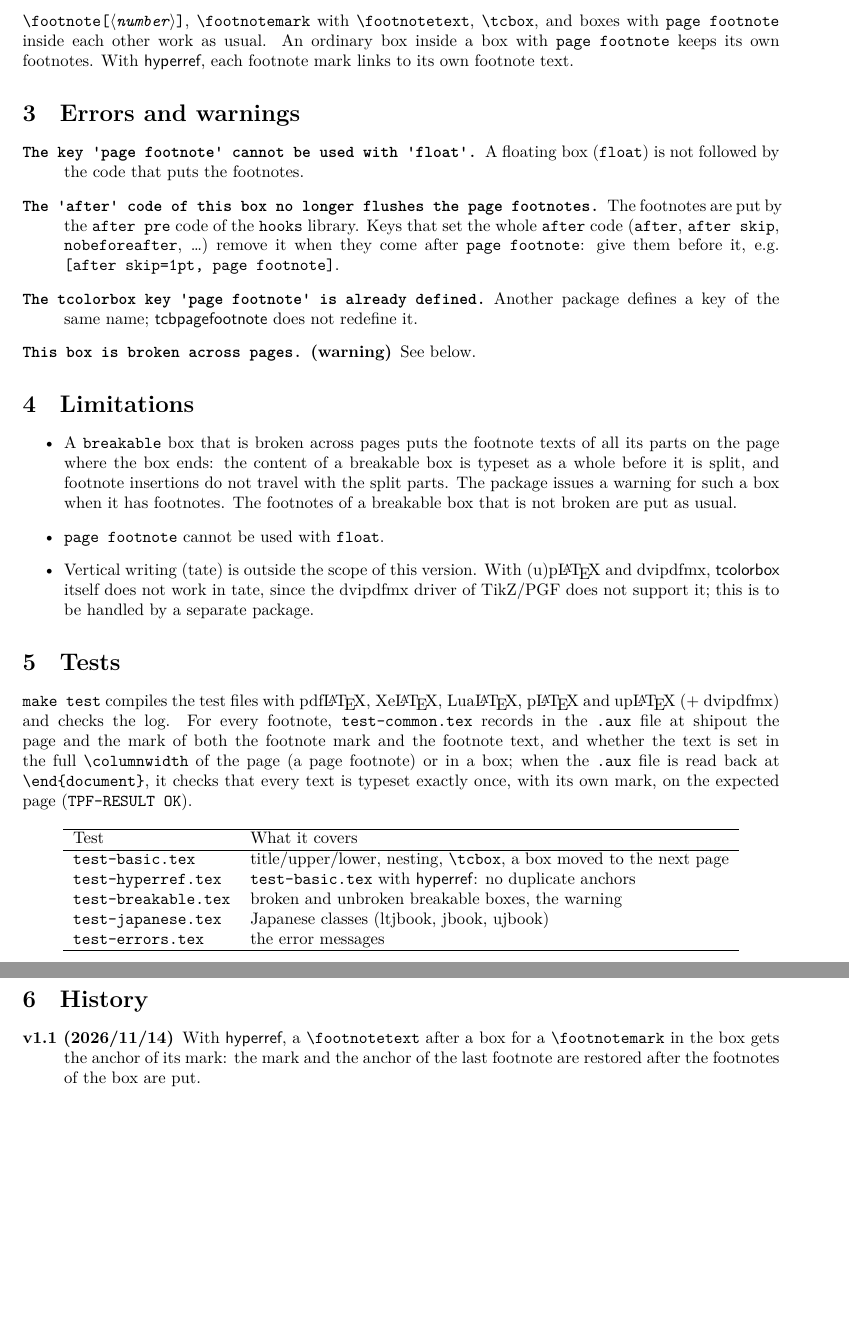
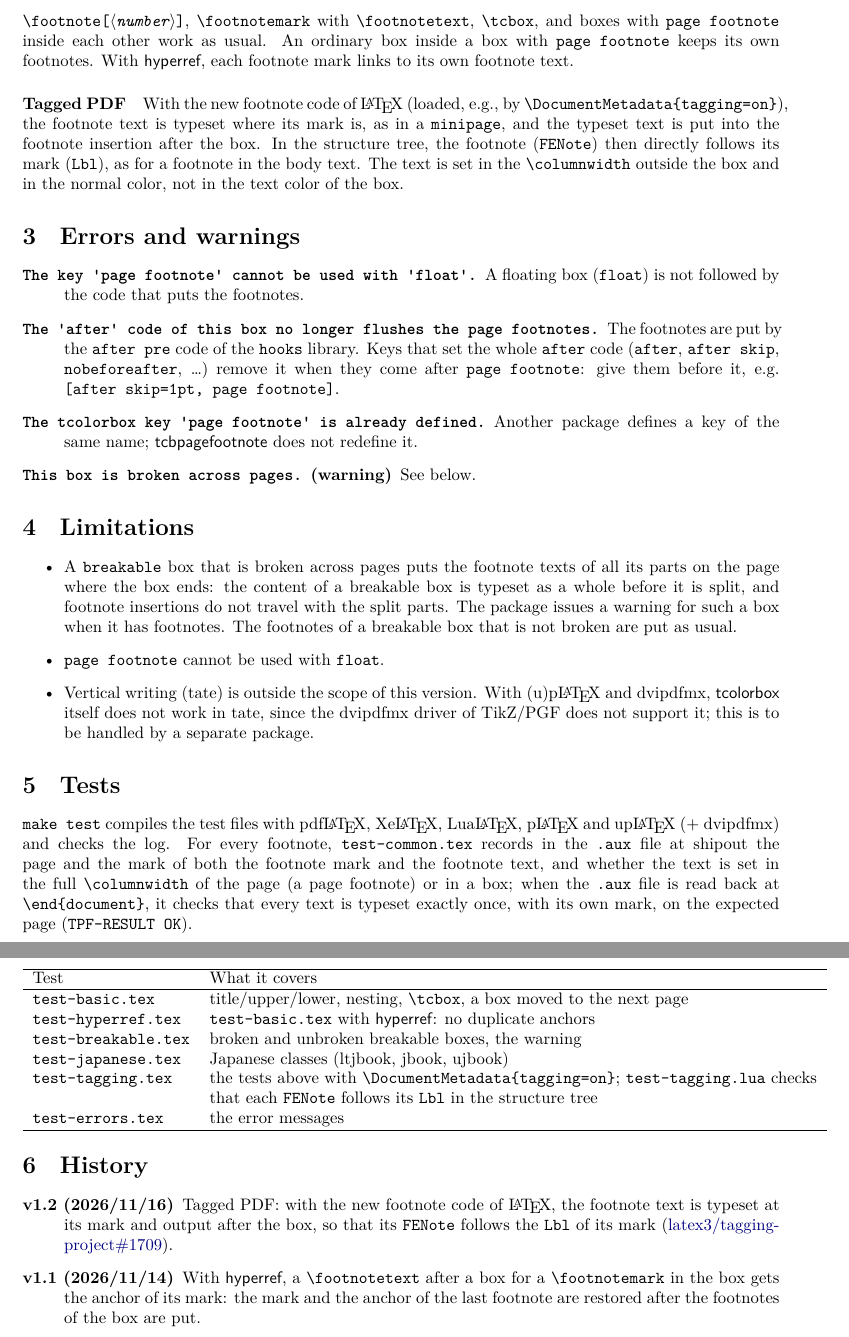
Before and after one commit to munepi/tcbpagefootnote, a LaTeX document (tcbpagefootnote.tex, which reads tcbpagefootnote.sty): two parts of pages 2 and 3 of 3, joined at a grey line, cut so that both start at the same text, the shorter picture padded with empty space. Compiled offline with XeLaTeX.

Commit message:
Put the FENote right after its Lbl in a tagged PDF (v1.2)
With \DocumentMetadata{tagging=on}, the footnote texts of a box with
"page footnote" were typeset after the box, so latex-lab made their
FENote structures children of the enclosing Sect instead of following
the Lbl of their marks (latex3/tagging-project#1709).

With the new footnote code of LaTeX (\fnote_footnotetext:n), the text is
now typeset at its mark, as in a minipage, through a fntext/process
socket plug that collects the typeset material in a box; after the box,
the material is output through the current fntext/process plug (the
page, an outer box with "page footnote", or an outer ordinary box).
The text is set in the \columnwidth and \textwidth saved when the box
starts, and in the normal color with \nobreak after the color special.
Without the new footnote code, the v1.1 code is used unchanged.

test-tagging.tex runs the tests with tagging, and test-tagging.lua
checks with show-pdf-tags that each FENote follows its Lbl.
test-common.tex skips the hyperref anchor check with the new footnote
code, which makes the links itself.

```diff
--- a/tcbpagefootnote.sty
+++ b/tcbpagefootnote.sty
@@ -41,7 +45,7 @@
 %%
 \RequirePackage{expl3}
 \ProvidesExplPackage{tcbpagefootnote}
-  {2026/11/14}{1.1}{Page footnotes from inside tcolorbox}
+  {2026/11/16}{1.2}{Page footnotes from inside tcolorbox}
 
 \RequirePackage{tcolorbox}
 \tcbuselibrary{hooks}
@@ -125,18 +129,21 @@
 %%    restored afterwards: a \footnotetext after the box for a
 %%    \footnotemark in it uses them.
 %% -----------------------------------------------------------------
+\cs_new_protected:Npn \__tcbpagefootnote_check_broken:
+  {
+    \cs_if_exist:NT \c@tcbbreakpart
+      {
+        \int_compare:nNnT { \c@tcbbreakpart } > { 1 }
+          { \msg_warning:nn { tcbpagefootnote } { broken } }
+      }
+  }
+
 \cs_new_protected:Npn \__tcbpagefootnote_flush:
   {
     \tl_set_eq:NN \l__tcbpagefootnote_notes_tl \g__tcbpagefootnote_notes_tl
     \tl_gclear:N \g__tcbpagefootnote_notes_tl
     \tl_if_empty:NF \l__tcbpagefootnote_notes_tl
-      {
-        \cs_if_exist:NT \c@tcbbreakpart
-          {
-            \int_compare:nNnT { \c@tcbbreakpart } > { 1 }
-              { \msg_warning:nn { tcbpagefootnote } { broken } }
-          }
-      }
+      { \__tcbpagefootnote_check_broken: }
     \tl_set_eq:NN \l__tcbpagefootnote_mark_tl \@thefnmark
     \cs_if_exist:NT \Hy@footnote@currentHref
       {
@@ -150,6 +157,94 @@
         \tl_gset_eq:NN \Hy@footnote@currentHref
           \l__tcbpagefootnote_href_tl
       }
+  }
+
+%% -----------------------------------------------------------------
+%% 1'-3'. With the new footnote code of LaTeX (latex-lab-footnotes,
+%%    loaded e.g. by \DocumentMetadata{tagging=on}), the footnote text
+%%    is typeset at the place of its mark, as for a minipage, and the
+%%    typeset material is collected in a box: its structure (FENote)
+%%    then follows its mark (Lbl) in a tagged PDF.  The material is
+%%    output after the box through the fntext/process socket, i.e.
+%%    into \footins, into the box of an outer box with "page footnote"
+%%    or into \@mpfootins of an outer ordinary box.
+%%    The text is set in the \columnwidth and \textwidth outside the
+%%    box, saved when a box starts (\tcb@layer@inc) unless it is
+%%    directly inside a box with "page footnote".  The color is reset:
+%%    the material would otherwise carry the text color of the box.
+%%    \nobreak keeps the color special from being a place where the
+%%    insertion can be split before its first line.
+%% -----------------------------------------------------------------
+\box_new:N \g__tcbpagefootnote_notes_box
+\box_new:N \l__tcbpagefootnote_notes_box
+\dim_new:N \l__tcbpagefootnote_columnwidth_dim
+\dim_new:N \l__tcbpagefootnote_textwidth_dim
+%% The layer of the box with "page footnote" we are directly in
+\tl_new:N \l__tcbpagefootnote_layer_tl
+
+\cs_new_protected:Npn \__tcbpagefootnote_save_width:
+  {
+    \str_if_eq:eeF { \l__tcbpagefootnote_layer_tl } { \int_use:N \c@tcblayer }
+      {
+        \dim_set_eq:NN \l__tcbpagefootnote_columnwidth_dim \columnwidth
+        \dim_set_eq:NN \l__tcbpagefootnote_textwidth_dim \textwidth
+      }
+  }
+
+\cs_new_protected:Npn \__tcbpagefootnote_socket_restore:
+  {
+    \cs_set:Npn \@mpfn { footnote }
+    \cs_set:Npn \thempfn { \thefootnote }
+    \cs_set_eq:NN \@footnotetext \fnote_footnotetext:n
+    \AssignSocketPlug { fntext/process } { tcbpagefootnote }
+    \tl_set:Ne \l__tcbpagefootnote_layer_tl { \int_use:N \c@tcblayer }
+  }
+
+\cs_new_protected:Npn \__tcbpagefootnote_socket_flush:
+  {
+    \box_set_eq:NN \l__tcbpagefootnote_notes_box \g__tcbpagefootnote_notes_box
+    \box_gclear:N \g__tcbpagefootnote_notes_box
+    \box_if_empty:NF \l__tcbpagefootnote_notes_box
+      {
+        \__tcbpagefootnote_check_broken:
+        \UseSocket { fntext/process }
+          {
+            \reset@font
+            \footnotesize
+            \interlinepenalty \interfootnotelinepenalty
+            \splittopskip \footnotesep
+            \splitmaxdepth \dp \strutbox
+            \floatingpenalty \@MM
+            \unvbox \l__tcbpagefootnote_notes_box
+          }
+      }
+  }
+
+\cs_if_exist:NT \fnote_footnotetext:n
+  {
+    \NewSocketPlug { fntext/process } { tcbpagefootnote }
+      {
+        \global \setbox \g__tcbpagefootnote_notes_box \vbox
+          {
+            \unvbox \g__tcbpagefootnote_notes_box
+            \columnwidth \l__tcbpagefootnote_columnwidth_dim
+            \textwidth \l__tcbpagefootnote_textwidth_dim
+            \linewidth \columnwidth
+            \color@begingroup
+              \normalcolor
+              \nobreak
+              #1
+            \color@endgroup
+          }
+      }
+    \AddToHook { begindocument }
+      {
+        \dim_set_eq:NN \l__tcbpagefootnote_columnwidth_dim \columnwidth
+        \dim_set_eq:NN \l__tcbpagefootnote_textwidth_dim \textwidth
+      }
+    \AddToHook { cmd/tcb@layer@inc/before } { \__tcbpagefootnote_save_width: }
+    \cs_gset_eq:NN \__tcbpagefootnote_restore: \__tcbpagefootnote_socket_restore:
+    \cs_gset_eq:NN \__tcbpagefootnote_flush: \__tcbpagefootnote_socket_flush:
   }
 
 %% -----------------------------------------------------------------
--- a/tcbpagefootnote.tex
+++ b/tcbpagefootnote.tex
@@ -9,7 +9,7 @@
 \usepackage{xcolor}
 \usepackage{tcbpagefootnote}
 \usepackage[colorlinks, allcolors=blue!50!black]{hyperref}
-\newcommand*\tpfversion{v1.1 (2026/11/14)}
+\newcommand*\tpfversion{v1.2 (2026/11/16)}
 \newcommand*\cs[1]{\texttt{\char`\\#1}}
 \newcommand*\pkg[1]{\textsf{#1}}
 \newcommand*\key[1]{\texttt{#1}}
@@ -86,6 +86,16 @@ each other work as usual.  An ordinary box inside a box with
 \key{page footnote} keeps its own footnotes.  With \pkg{hyperref}, each
 footnote mark links to its own footnote text.
 
+\paragraph{Tagged PDF}
+With the new footnote code of \LaTeX{} (loaded, e.g., by
+\verb|\DocumentMetadata{tagging=on}|), the footnote text is typeset
+where its mark is, as in a \texttt{minipage}, and the typeset text is
+put into the footnote insertion after the box.  In the structure tree,
+the footnote (\texttt{FENote}) then directly follows its mark
+(\texttt{Lbl}), as for a footnote in the body text.  The text is set in
+the \cs{columnwidth} outside the box and in the normal color, not in the
+text color of the box.
+
 \section{Errors and warnings}
 
 \begin{description}
@@ -145,6 +155,11 @@ expected page (\texttt{TPF-RESULT OK}).
                                 the warning\\
   \texttt{test-japanese.tex}  & Japanese classes (ltjbook, jbook,
                                 ujbook)\\
+  \texttt{test-tagging.tex}   & the tests above with
+                                \verb|\DocumentMetadata{tagging=on}|;
+                                \texttt{test-tagging.lua} checks\\
+                              & that each \texttt{FENote} follows its
+                                \texttt{Lbl} in the structure tree\\
   \texttt{test-errors.tex}    & the error messages\\
   \hline
 \end{tabular}
@@ -153,6 +168,10 @@ expected page (\texttt{TPF-RESULT OK}).
 \section{History}
 
 \begin{description}
+\item[v1.2 (2026/11/16)] Tagged PDF: with the new footnote code of
+  \LaTeX, the footnote text is typeset at its mark and output after the
+  box, so that its \texttt{FENote} follows the \texttt{Lbl} of its mark
+  (\href{https://github.com/latex3/tagging-project/issues/1709}{latex3/tagging-project\#1709}).
 \item[v1.1 (2026/11/14)] With \pkg{hyperref}, a \cs{footnotetext}
   after a box for a \cs{footnotemark} in the box gets the anchor of its
   mark: the mark and the anchor of the last footnote are restored after
```
Also changed, not shown: test-common.tex (+6 -2 lines), test-tagging.lua (added, +76 -0 lines), test-tagging.tex (added, +25 -0 lines), Makefile, README.md, tcbpagefootnote.pdf, tcbpagefootnote.sty (4 more changed lines).
